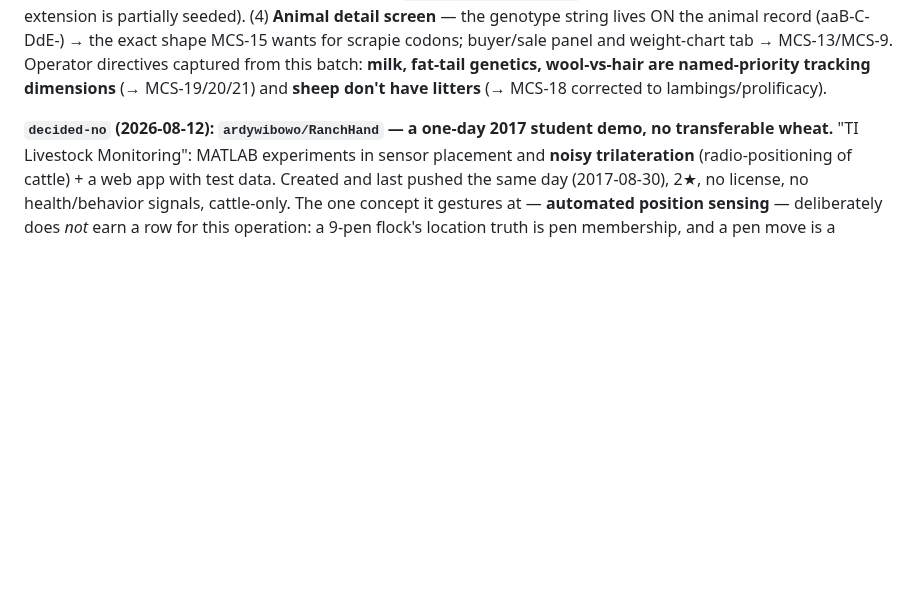
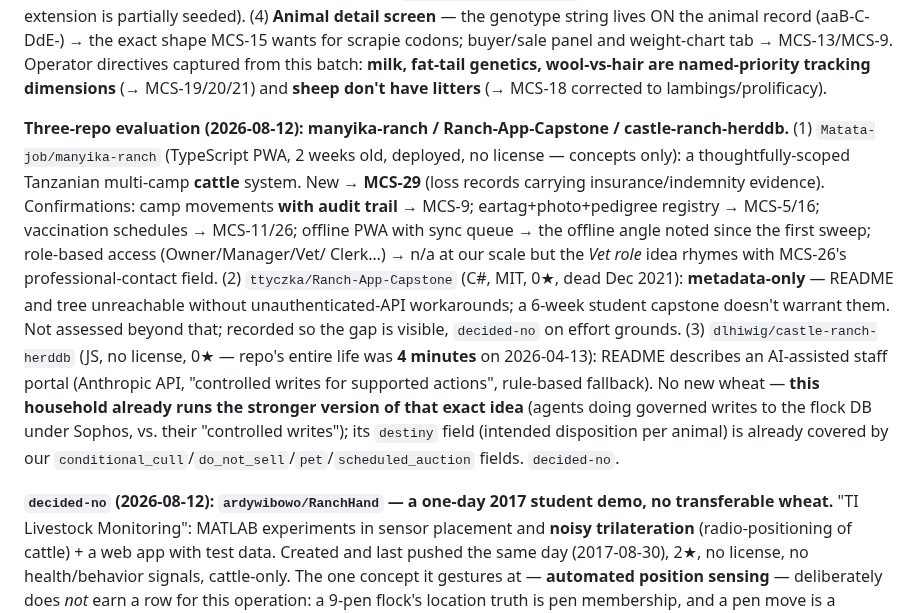
Before and after one commit to jsschrstrcks1/manateecreeksheep, a Markdown page: docs/UPGRADE-LEDGER.md, the part around one of its changes. Drawn GitHub-style; blank space fills up the shorter version.

Commit message:
ledger: MCS-29 (indemnity-ready loss records) + two decided-no from three-repo eval
manyika-ranch (Tanzanian cattle PWA): death/culling records carrying
insurance-claim fields -> MCS-29, the ledger's first revenue-recovery
row — USDA LIP pays documented predation AND extreme-heat losses (both
causes this flock has taken; 30-day notice window), so MCS-26 predation/
heat events should prompt the evidence bundle at time of loss. Program-
fit marked (hunch) for operator FSA confirmation. Ranch-App-Capstone:
metadata-only, decided-no on effort grounds, gap recorded. castle-ranch-
herddb (4-minute repo): AI 'controlled writes' portal — household
already runs the stronger governed version; destiny field covered by
existing disposition fields; decided-no.

[no-reasoning]

Co-Authored-By: Claude Opus 5 <noreply@anthropic.com>
Claude-Session: https://claude.ai/code/session_014QbQkoaKz6YrMxCyGsSgxY

```diff
--- a/docs/UPGRADE-LEDGER.md
+++ b/docs/UPGRADE-LEDGER.md
@@ -107,6 +108,23 @@ already exists on 2/276 records — the extension is partially seeded). (4) **An
 scrapie codons; buyer/sale panel and weight-chart tab → MCS-13/MCS-9. Operator directives captured
 from this batch: **milk, fat-tail genetics, wool-vs-hair are named-priority tracking dimensions**
 (→ MCS-19/20/21) and **sheep don't have litters** (→ MCS-18 corrected to lambings/prolificacy).
+
+**Three-repo evaluation (2026-08-12): manyika-ranch / Ranch-App-Capstone / castle-ranch-herddb.**
+(1) `Matata-job/manyika-ranch` (TypeScript PWA, 2 weeks old, deployed, no license — concepts only):
+a thoughtfully-scoped Tanzanian multi-camp **cattle** system. New → **MCS-29** (loss records
+carrying insurance/indemnity evidence). Confirmations: camp movements **with audit trail** → MCS-9;
+eartag+photo+pedigree registry → MCS-5/16; vaccination schedules → MCS-11/26; offline PWA with
+sync queue → the offline angle noted since the first sweep; role-based access (Owner/Manager/Vet/
+Clerk…) → n/a at our scale but the *Vet role* idea rhymes with MCS-26's professional-contact field.
+(2) `ttyczka/Ranch-App-Capstone` (C#, MIT, 0★, dead Dec 2021): **metadata-only** — README and tree
+unreachable without unauthenticated-API workarounds; a 6-week student capstone doesn't warrant
+them. Not assessed beyond that; recorded so the gap is visible, `decided-no` on effort grounds.
+(3) `dlhiwig/castle-ranch-herddb` (JS, no license, 0★ — repo's entire life was **4 minutes** on
+2026-04-13): README describes an AI-assisted staff portal (Anthropic API, "controlled writes for
+supported actions", rule-based fallback). No new wheat — **this household already runs the
+stronger version of that exact idea** (agents doing governed writes to the flock DB under Sophos,
+vs. their "controlled writes"); its `destiny` field (intended disposition per animal) is already
+covered by our `conditional_cull`/`do_not_sell`/`pet`/`scheduled_auction` fields. `decided-no`.
 
 **`decided-no` (2026-08-12): `ardywibowo/RanchHand` — a one-day 2017 student demo, no transferable
 wheat.** "TI Livestock Monitoring": MATLAB experiments in sensor placement and **noisy
```
Also changed, not shown: other parts of docs/UPGRADE-LEDGER.md (+1 -0 lines).
